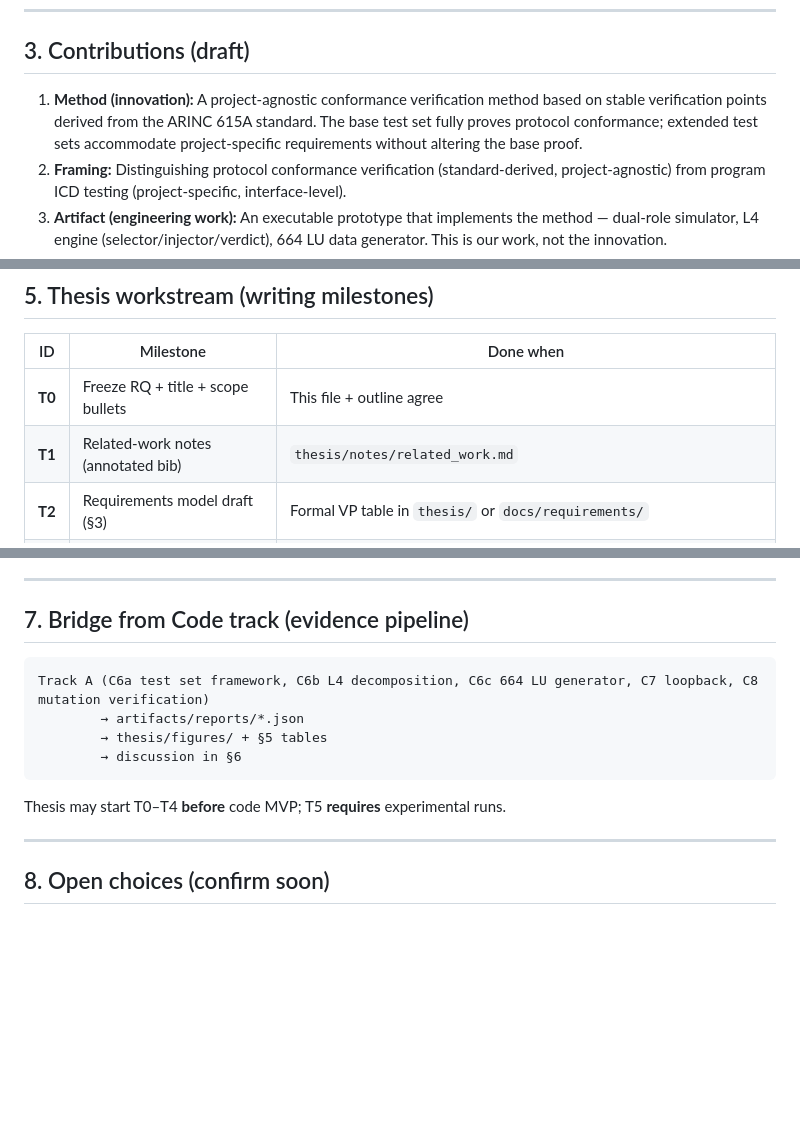
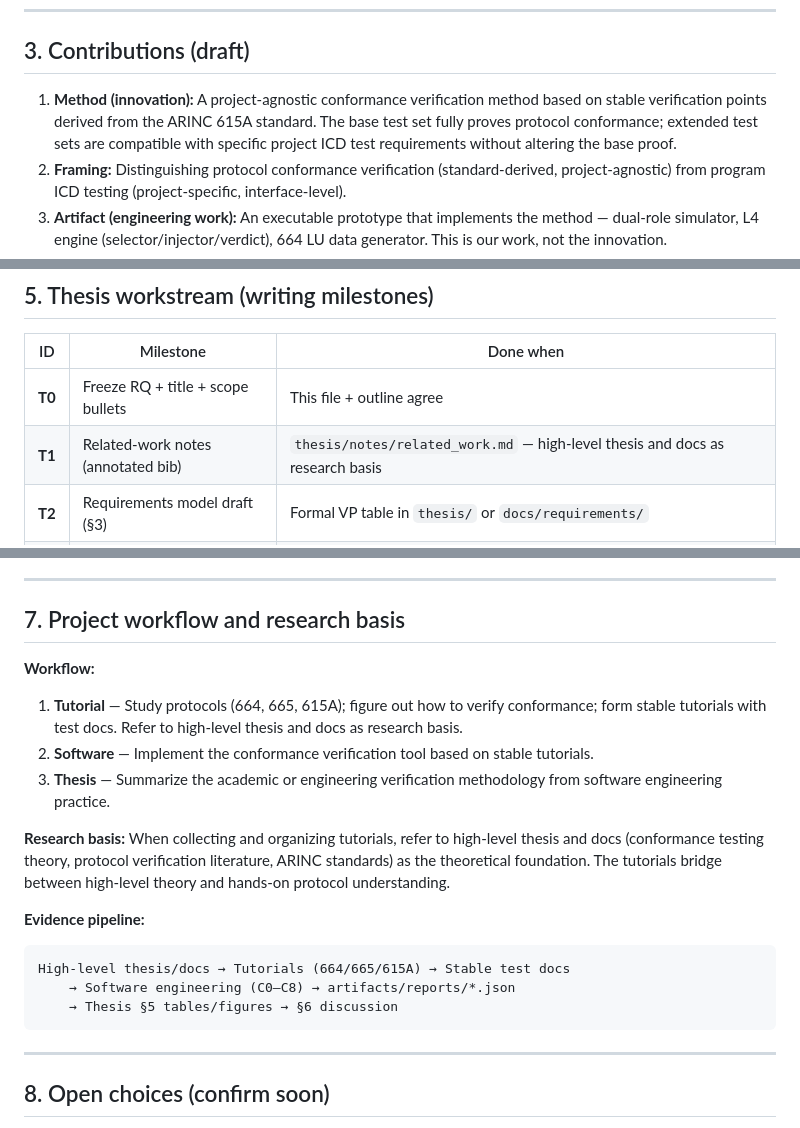
Before and after one commit to ZhangChi0727/arinc-615a-conformance, a Markdown page: RESEARCH_OUTLINE.md, 3 parts joined by grey strips. Drawn GitHub-style; blank space fills up the shorter version.

````diff
--- a/RESEARCH_OUTLINE.md
+++ b/RESEARCH_OUTLINE.md
@@ -22,7 +22,7 @@ A project-agnostic conformance verification method, built on a stable set of ver
 
 ## 3. Contributions (draft)
 
-1. **Method (innovation):** A project-agnostic conformance verification method based on stable verification points derived from the ARINC 615A standard. The base test set fully proves protocol conformance; extended test sets accommodate project-specific requirements without altering the base proof.
+1. **Method (innovation):** A project-agnostic conformance verification method based on stable verification points derived from the ARINC 615A standard. The base test set fully proves protocol conformance; extended test sets are compatible with specific project ICD test requirements without altering the base proof.
 2. **Framing:** Distinguishing protocol conformance verification (standard-derived, project-agnostic) from program ICD testing (project-specific, interface-level).
 3. **Artifact (engineering work):** An executable prototype that implements the method — dual-role simulator, L4 engine (selector/injector/verdict), 664 LU data generator. This is our work, not the innovation.
 4. **Evidence:** Empirical proof that (a) passing the complete base test set implies protocol conformance, and (b) mutation verification confirms the test set can detect non-conformance.
@@ -52,7 +52,7 @@ Detail and confidentiality notes: `docs/02_thesis_outline.md`.
 | ID | Milestone | Done when |
 |---|---|---|
 | **T0** | Freeze RQ + title + scope bullets | This file + outline agree |
-| **T1** | Related-work notes (annotated bib) | `thesis/notes/related_work.md` |
+| **T1** | Related-work notes (annotated bib) | `thesis/notes/related_work.md` — high-level thesis and docs as research basis |
 | **T2** | Requirements model draft (§3) | Formal VP table in `thesis/` or `docs/requirements/` |
 | **T3** | Method section draft (§4) | Conformance verification method argued; software architecture described as implementation |
 | **T4** | Experiment plan | What will be measured before coding finishes |
@@ -71,16 +71,21 @@ Detail and confidentiality notes: `docs/02_thesis_outline.md`.
 
 ---
 
-## 7. Bridge from Code track (evidence pipeline)
+## 7. Project workflow and research basis
 
+**Workflow:**
+1. **Tutorial** — Study protocols (664, 665, 615A); figure out how to verify conformance; form stable tutorials with test docs. Refer to high-level thesis and docs as research basis.
+2. **Software** — Implement the conformance verification tool based on stable tutorials.
+3. **Thesis** — Summarize the academic or engineering verification methodology from software engineering practice.
+
+**Research basis:** When collecting and organizing tutorials, refer to high-level thesis and docs (conformance testing theory, protocol verification literature, ARINC standards) as the theoretical foundation. The tutorials bridge between high-level theory and hands-on protocol understanding.
+
+**Evidence pipeline:**
 ```
-Track A (C6a test set framework, C6b L4 decomposition, C6c 664 LU generator, C7 loopback, C8 mutation verification)
-        → artifacts/reports/*.json
-        → thesis/figures/ + §5 tables
-        → discussion in §6
+High-level thesis/docs → Tutorials (664/665/615A) → Stable test docs
+    → Software engineering (C0–C8) → artifacts/reports/*.json
+    → Thesis §5 tables/figures → §6 discussion
 ```
-
-Thesis may start T0–T4 **before** code MVP; T5 **requires** experimental runs.
 
 ---
 
````
Also changed, not shown: TRACKS.md (+23 -13 lines), docs/02_thesis_outline.md (+10 -4 lines).
